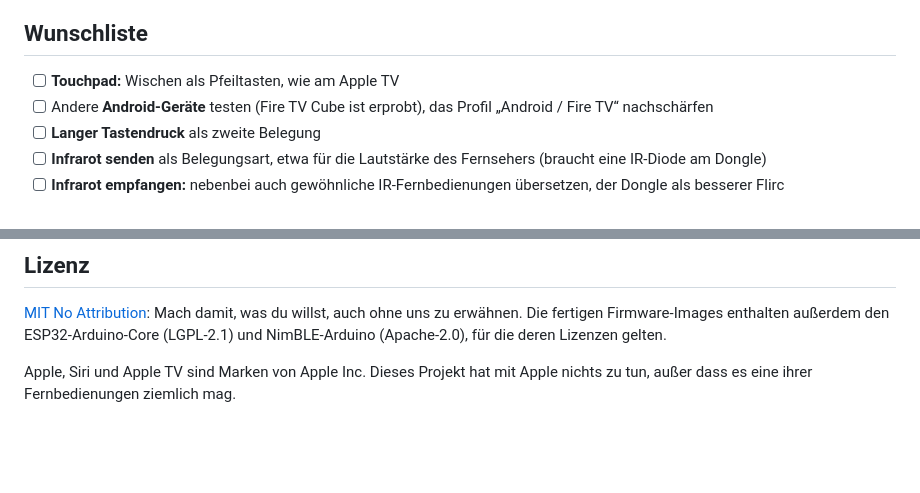
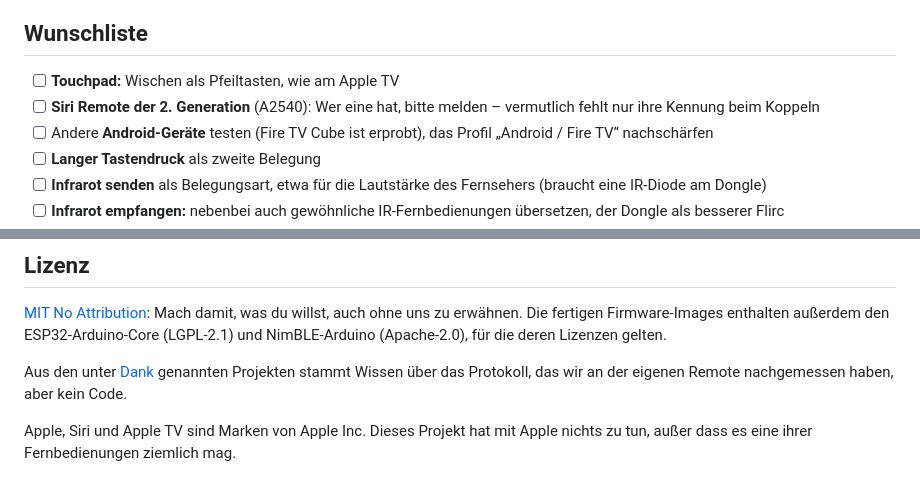
Before and after one commit to TechnoHoschi/siri-remote-esp32-bridge, a Markdown page: README.md, 2 parts joined by grey strips. GitHub-like rendering; blank space fills up the shorter version.

```diff
--- a/README.md
+++ b/README.md
@@ -245,6 +254,7 @@ Die Details stehen in [docs/PROTOCOL.md](docs/PROTOCOL.md).
 ## Wunschliste
 
 - [ ] **Touchpad:** Wischen als Pfeiltasten, wie am Apple TV
+- [ ] **Siri Remote der 2. Generation** (A2540): Wer eine hat, bitte melden – vermutlich fehlt nur ihre Kennung beim Koppeln
 - [ ] Andere **Android-Geräte** testen (Fire TV Cube ist erprobt), das Profil „Android / Fire TV“ nachschärfen
 - [ ] **Langer Tastendruck** als zweite Belegung
 - [ ] **Infrarot senden** als Belegungsart, etwa für die Lautstärke des Fernsehers (braucht eine IR-Diode am Dongle)
@@ -270,5 +280,8 @@ geschickt und ihn anschließend wieder herausgeholt hat.
 Firmware-Images enthalten außerdem den ESP32-Arduino-Core (LGPL-2.1) und NimBLE-Arduino (Apache-2.0),
 für die deren Lizenzen gelten.
 
+Aus den unter [Dank](#dank) genannten Projekten stammt Wissen über das Protokoll, das wir an der eigenen
+Remote nachgemessen haben, aber kein Code.
+
 Apple, Siri und Apple TV sind Marken von Apple Inc. Dieses Projekt hat mit Apple nichts zu tun, außer
 dass es eine ihrer Fernbedienungen ziemlich mag.
```
Also changed, not shown: other parts of README.md (+15 -6 lines), CLAUDE.md (+14 -0 lines), README.en.md (+19 -6 lines).
